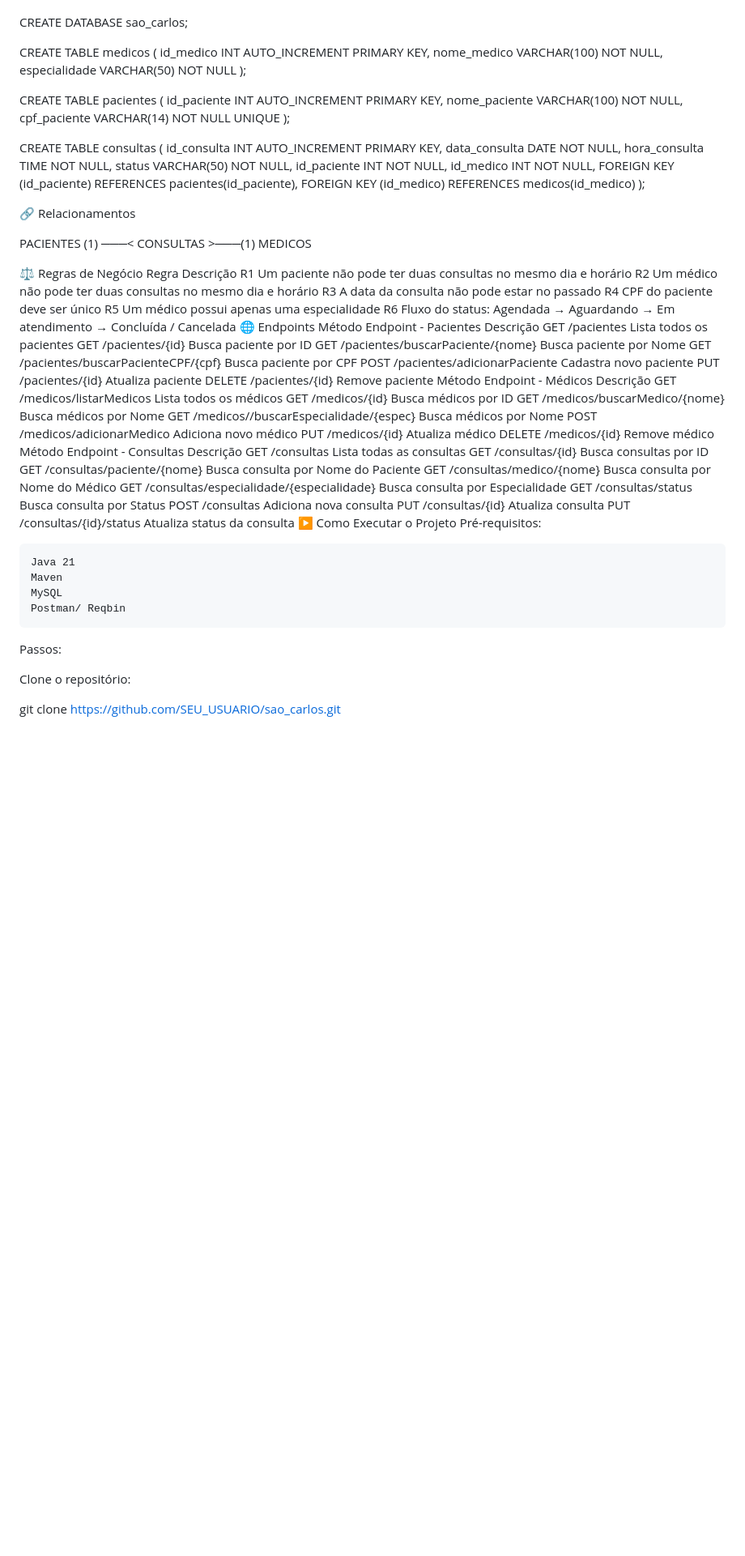
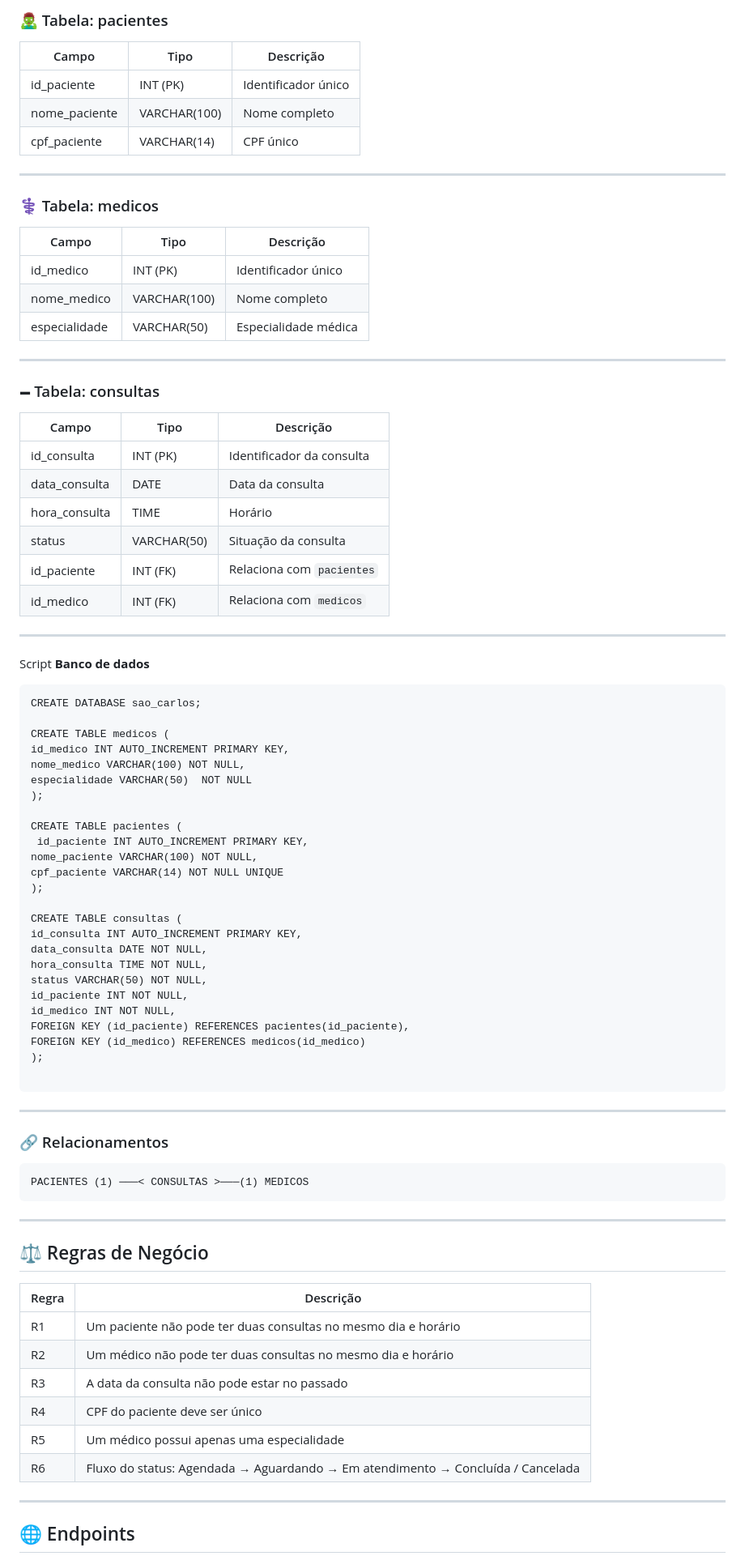
Before and after one commit to torimafra/elastech_sao_carlos, a Markdown page: README.md, the part around the change printed below. Shown: that part at 81% size. Drawn GitHub-style; blank space fills up the shorter version.

````diff
--- a/README.md
+++ b/README.md
@@ -73,4 +74,40 @@ Script Banco de dados
 
+### 🧟‍♂️ Tabela: pacientes
+
+| Campo           | Tipo         | Descrição           |
+| --------------- | ------------ | ------------------- |
+| id_paciente     | INT (PK)     | Identificador único |
+| nome_paciente   | VARCHAR(100) | Nome completo       |
+| cpf_paciente    | VARCHAR(14)  | CPF único           |
+
+---
+
+### ⚕️ Tabela: medicos
+
+| Campo         | Tipo         | Descrição            |
+| ------------- | ------------ | -------------------- |
+| id_medico     | INT (PK)     | Identificador único  |
+| nome_medico   | VARCHAR(100) | Nome completo        |
+| especialidade | VARCHAR(50)  | Especialidade médica |
+
+---
+
+### 🗕️ Tabela: consultas
+
+| Campo         | Tipo         | Descrição                            |
+| ------------- | ------------ | ------------------------------------ |
+| id_consulta   | INT (PK)     | Identificador da consulta            |
+| data_consulta | DATE         | Data da consulta                     |
+| hora_consulta | TIME         | Horário                              |
+| status        | VARCHAR(50)  | Situação da consulta                 |
+| id_paciente   | INT (FK)     | Relaciona com `pacientes`            |
+| id_medico     | INT (FK)     | Relaciona com `medicos`              |
+
+---
+
+Script **Banco de dados**
+
+```
 CREATE DATABASE sao_carlos;
 
 CREATE TABLE medicos (
@@ -96,56 +133,29 @@ FOREIGN KEY (id_paciente) REFERENCES pacientes(id_paciente),
 FOREIGN KEY (id_medico) REFERENCES medicos(id_medico)
 );
 
-🔗 Relacionamentos
+```
+---
 
+### 🔗 Relacionamentos
+
+```
 PACIENTES (1) ───< CONSULTAS >───(1) MEDICOS
+```
 
-⚖️ Regras de Negócio
-Regra 	Descrição
-R1 	Um paciente não pode ter duas consultas no mesmo dia e horário
-R2 	Um médico não pode ter duas consultas no mesmo dia e horário
-R3 	A data da consulta não pode estar no passado
-R4 	CPF do paciente deve ser único
-R5 	Um médico possui apenas uma especialidade
-R6 	Fluxo do status: Agendada → Aguardando → Em atendimento → Concluída / Cancelada
-🌐 Endpoints
-Método 	Endpoint - Pacientes 	Descrição
-GET 	/pacientes 	Lista todos os pacientes
-GET 	/pacientes/{id} 	Busca paciente por ID
-GET 	/pacientes/buscarPaciente/{nome} 	Busca paciente por Nome
-GET 	/pacientes/buscarPacienteCPF/{cpf} 	Busca paciente por CPF
-POST 	/pacientes/adicionarPaciente 	Cadastra novo paciente
-PUT 	/pacientes/{id} 	Atualiza paciente
-DELETE 	/pacientes/{id} 	Remove paciente
-Método 	Endpoint - Médicos 	Descrição
-GET 	/medicos/listarMedicos 	Lista todos os médicos
-GET 	/medicos/{id} 	Busca médicos por ID
-GET 	/medicos/buscarMedico/{nome} 	Busca médicos por Nome
-GET 	/medicos//buscarEspecialidade/{espec} 	Busca médicos por Nome
-POST 	/medicos/adicionarMedico 	Adiciona novo médico
-PUT 	/medicos/{id} 	Atualiza médico
-DELETE 	/medicos/{id} 	Remove médico
-Método 	Endpoint - Consultas 	Descrição
-GET 	/consultas 	Lista todas as consultas
-GET 	/consultas/{id} 	Busca consultas por ID
-GET 	/consultas/paciente/{nome} 	Busca consulta por Nome do Paciente
-GET 	/consultas/medico/{nome} 	Busca consulta por Nome do Médico
-GET 	/consultas/especialidade/{especialidade} 	Busca consulta por Especialidade
-GET 	/consultas/status 	Busca consulta por Status
-POST 	/consultas 	Adiciona nova consulta
-PUT 	/consultas/{id} 	Atualiza consulta
-PUT 	/consultas/{id}/status 	Atualiza status da consulta
-▶️ Como Executar o Projeto
-Pré-requisitos:
+---
 
-    Java 21
-    Maven
-    MySQL
-    Postman/ Reqbin
+## ⚖️ Regras de Negócio
 
-Passos:
+| Regra | Descrição                                                                       |
+| ----- | ------------------------------------------------------------------------------- |
+| R1    | Um paciente não pode ter duas consultas no mesmo dia e horário                  |
+| R2    | Um médico não pode ter duas consultas no mesmo dia e horário                    |
+| R3    | A data da consulta não pode estar no passado                                    |
+| R4    | CPF do paciente deve ser único                                                  |
+| R5    | Um médico possui apenas uma especialidade                                       |
+| R6    | Fluxo do status: Agendada → Aguardando → Em atendimento → Concluída / Cancelada |
 
-Clone o repositório:
+---
 
-git clone https://github.com/SEU_USUARIO/sao_carlos.git
+## 🌐 Endpoints
 
````
Also changed, not shown: other parts of README.md (+144 -78 lines).
